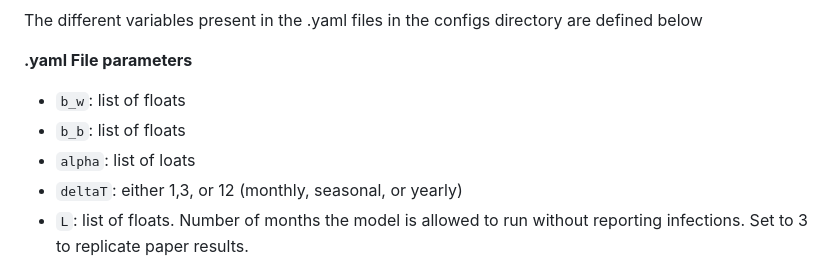
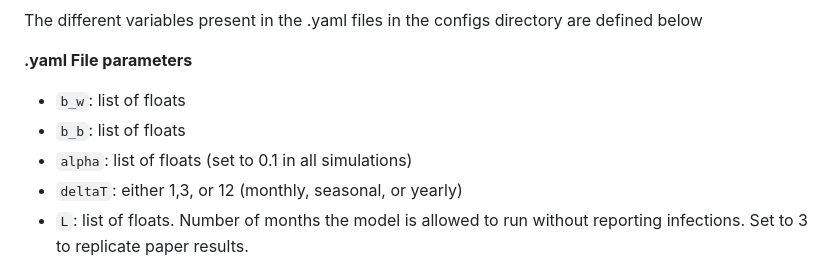
Before and after one commit to vakrao/net_plant_spread, a Markdown page: README.md, the part around the change. GitHub-like rendering.

Commit message:
Update 'alpha' parameter description in README
Clarified the description of the 'alpha' parameter in the README.

```diff
--- a/README.md
+++ b/README.md
@@ -70,7 +70,7 @@ The different variables present in the .yaml files in the configs directory are
 **.yaml File parameters**
 - `b_w`: list of floats
 - `b_b`: list of floats
-- `alpha`: list of loats
+- `alpha`: list of floats (set to 0.1 in all simulations)
 - `deltaT`: either 1,3, or 12 (monthly, seasonal, or yearly)
 - `L`: list of floats. Number of months the model is allowed to run without reporting infections. Set to 3 to replicate paper results.
 - `T`: integer
```
